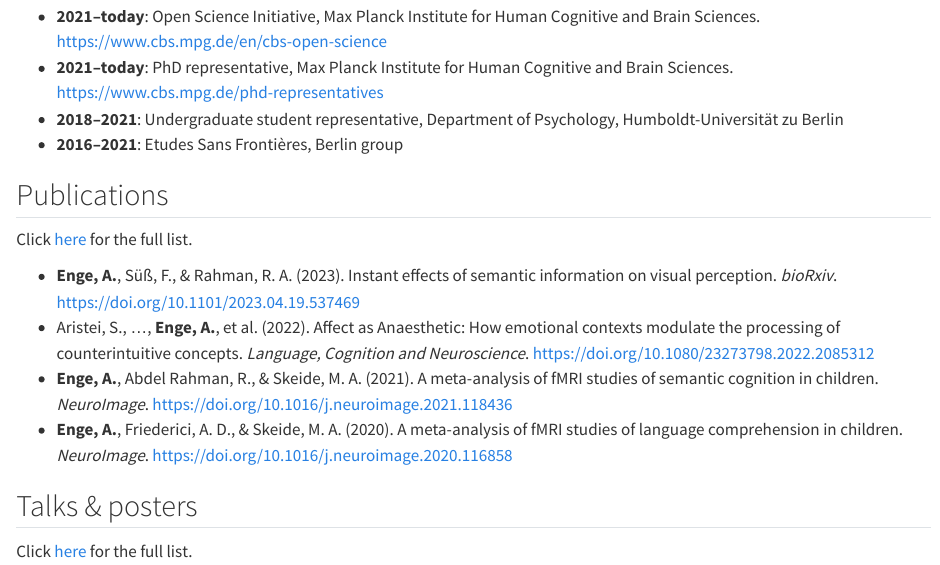
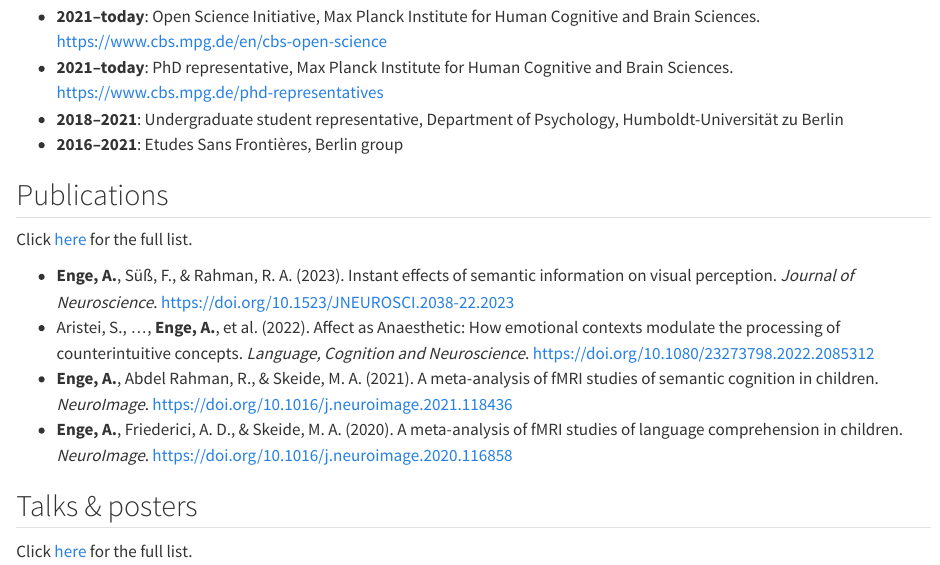
Before and after one commit to alexenge/alexenge.github.io, a Quarto document (cv.qmd): the page in a window 1100 px wide, from 700 px down. Rendered offline with R 4.5, knitr and Pandoc in place of Quarto, with nearby package versions.

Commit message:
Replace aha preprint with published paper

```diff
--- a/cv.qmd
+++ b/cv.qmd
@@ -34,7 +34,7 @@ title: "Curriculum vitae"
 
 Click [here](publications.qmd) for the full list.
 
-* **Enge, A.**, Süß, F., & Rahman, R. A. (2023). Instant effects of semantic information on visual perception. *bioRxiv*. <https://doi.org/10.1101/2023.04.19.537469>
+* **Enge, A.**, Süß, F., & Rahman, R. A. (2023). Instant effects of semantic information on visual perception. *Journal of Neuroscience*. <https://doi.org/10.1523/JNEUROSCI.2038-22.2023>
 * Aristei, S., …, **Enge, A.**, et al. (2022). Affect as Anaesthetic: How emotional contexts modulate the processing of counterintuitive concepts. *Language, Cognition and Neuroscience*. <https://doi.org/10.1080/23273798.2022.2085312>
 * **Enge, A.**, Abdel Rahman, R., & Skeide, M. A. (2021). A meta-analysis of fMRI studies of semantic cognition in children. *NeuroImage*. <https://doi.org/10.1016/j.neuroimage.2021.118436>
 * **Enge, A.**, Friederici, A. D., & Skeide, M. A. (2020). A meta-analysis of fMRI studies of language comprehension in children. *NeuroImage*. <https://doi.org/10.1016/j.neuroimage.2020.116858>
--- a/publications.qmd
+++ b/publications.qmd
@@ -4,7 +4,7 @@ title: "Publications"
 
 ## 2023
 
-* **Enge, A.**, Süß, F., & Rahman, R. A. (2023). Instant effects of semantic information on visual perception. *bioRxiv*. <https://doi.org/10.1101/2023.04.19.537469>
+* **Enge, A.**, Süß, F., & Rahman, R. A. (2023). Instant effects of semantic information on visual perception. *Journal of Neuroscience*. <https://doi.org/10.1523/JNEUROSCI.2038-22.2023>
     * Stimuli and code at <https://github.com/alexenge/semantically-informed-perception>
 * **Enge, A.**, Kapoor, S., Kieslinger, A.-S., & Skeide, M. A. (2023). A meta-analysis of mental rotation in the first years of life. *Developmental Science*. <https://doi.org/10.1111/desc.13381>
     * Data and code at <https://github.com/SkeideLab/meta_rotation>
```
